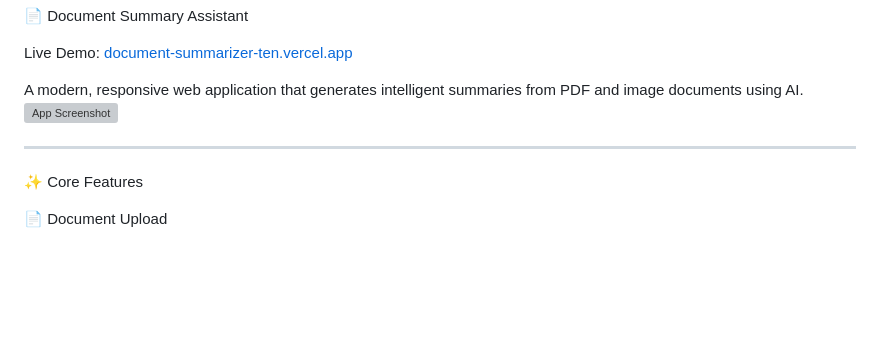
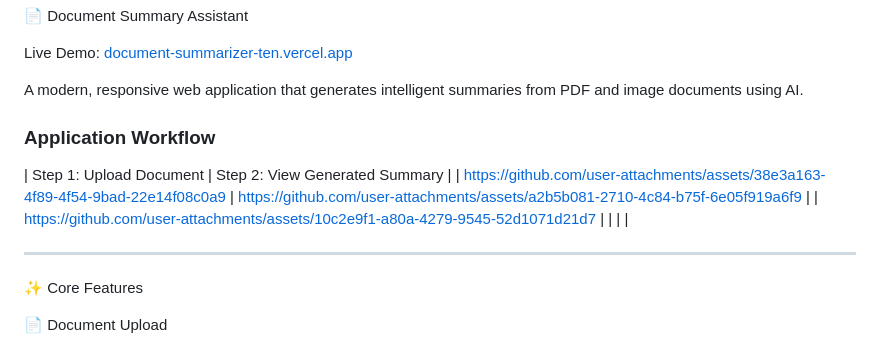
Before and after one commit to Gurusheesh/Document-summarizer, a Markdown page: README.md, the part around the change. Rendered like a GitHub page; blank space fills up the shorter version; grey boxes are pictures that could not be loaded.

```diff
--- a/README.md
+++ b/README.md
@@ -3,7 +3,11 @@
 Live Demo: [document-summarizer-ten.vercel.app](https://document-summarizer-ten.vercel.app/)
 
 A modern, responsive web application that generates intelligent summaries from PDF and image documents using AI.
-![App Screenshot]()
+### Application Workflow
+
+| Step 1: Upload Document | Step 2: View Generated Summary |
+| https://github.com/user-attachments/assets/38e3a163-4f89-4f54-9bad-22e14f08c0a9 | https://github.com/user-attachments/assets/a2b5b081-2710-4c84-b75f-6e05f919a6f9 |  | https://github.com/user-attachments/assets/10c2e9f1-a80a-4279-9545-52d1071d21d7 |
+| | |
 
 ---
 
```
